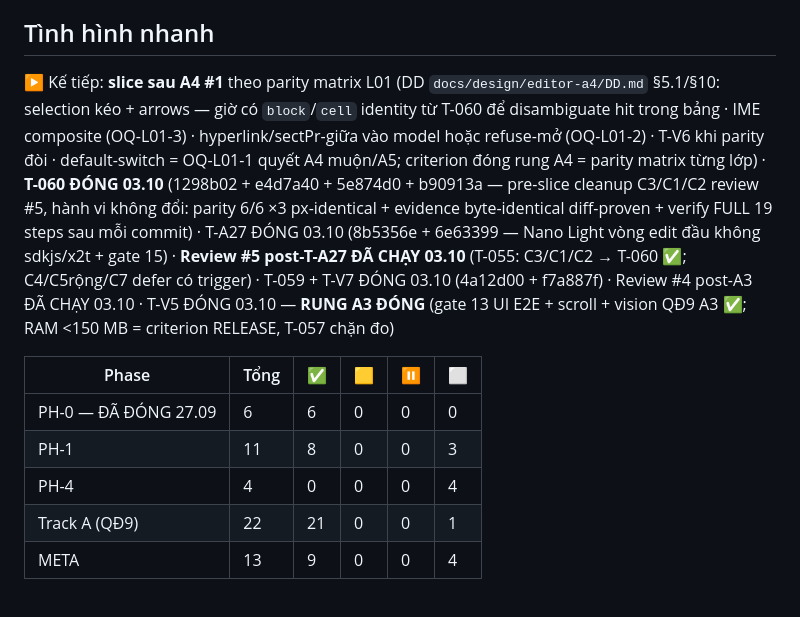
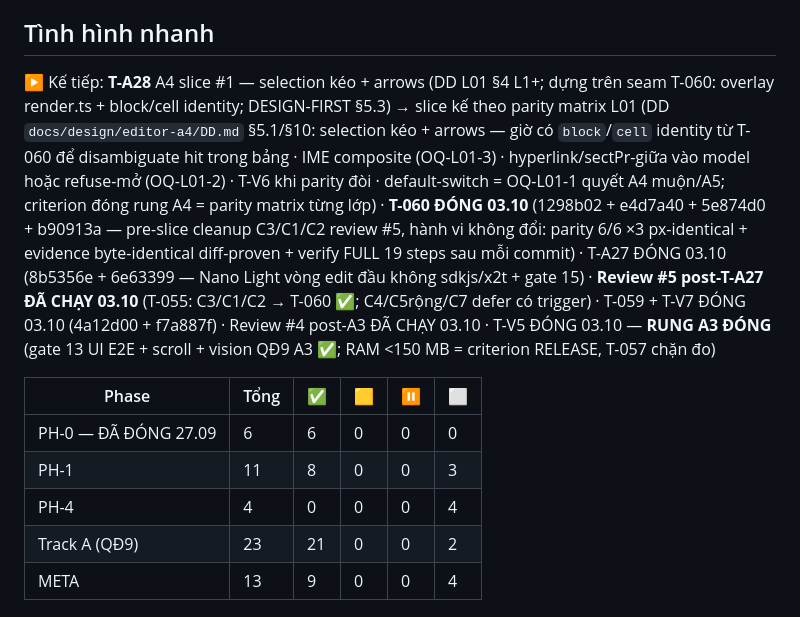
Before and after one commit to EricNguyen1206/wasenoffice, a Markdown page: docs/TODO.md, the part around one of its changes. Drawn GitHub-style.

Commit message:
a4(handoff): T-A28 slice #1 selection + arrows — dựng trên seam T-060 (overlay render.ts + block/cell); design-first §5.3; kèm C5-full phần đụng contract

```diff
--- a/docs/TODO.md
+++ b/docs/TODO.md
@@ -15,14 +15,14 @@ type: queue
 
 ## Tình hình nhanh
 
-▶ Kế tiếp: **slice sau A4 #1** theo parity matrix L01 (DD `docs/design/editor-a4/DD.md` §5.1/§10: selection kéo + arrows — giờ có `block`/`cell` identity từ T-060 để disambiguate hit trong bảng · IME composite (OQ-L01-3) · hyperlink/sectPr-giữa vào model hoặc refuse-mở (OQ-L01-2) · T-V6 khi parity đòi · default-switch = OQ-L01-1 quyết A4 muộn/A5; criterion đóng rung A4 = parity matrix từng lớp) · **T-060 ĐÓNG 03.10** (1298b02 + e4d7a40 + 5e874d0 + b90913a — pre-slice cleanup C3/C1/C2 review #5, hành vi không đổi: parity 6/6 ×3 px-identical + evidence byte-identical diff-proven + verify FULL 19 steps sau mỗi commit) · T-A27 ĐÓNG 03.10 (8b5356e + 6e63399 — Nano Light vòng edit đầu không sdkjs/x2t + gate 15) · **Review #5 post-T-A27 ĐÃ CHẠY 03.10** (T-055: C3/C1/C2 → T-060 ✅; C4/C5rộng/C7 defer có trigger) · T-059 + T-V7 ĐÓNG 03.10 (4a12d00 + f7a887f) · Review #4 post-A3 ĐÃ CHẠY 03.10 · T-V5 ĐÓNG 03.10 — **RUNG A3 ĐÓNG** (gate 13 UI E2E + scroll + vision QĐ9 A3 ✅; RAM <150 MB = criterion RELEASE, T-057 chặn đo)
+▶ Kế tiếp: **T-A28** A4 slice #1 — selection kéo + arrows (DD L01 §4 L1+; dựng trên seam T-060: overlay render.ts + block/cell identity; DESIGN-FIRST §5.3) → slice kế theo parity matrix L01 (DD `docs/design/editor-a4/DD.md` §5.1/§10: selection kéo + arrows — giờ có `block`/`cell` identity từ T-060 để disambiguate hit trong bảng · IME composite (OQ-L01-3) · hyperlink/sectPr-giữa vào model hoặc refuse-mở (OQ-L01-2) · T-V6 khi parity đòi · default-switch = OQ-L01-1 quyết A4 muộn/A5; criterion đóng rung A4 = parity matrix từng lớp) · **T-060 ĐÓNG 03.10** (1298b02 + e4d7a40 + 5e874d0 + b90913a — pre-slice cleanup C3/C1/C2 review #5, hành vi không đổi: parity 6/6 ×3 px-identical + evidence byte-identical diff-proven + verify FULL 19 steps sau mỗi commit) · T-A27 ĐÓNG 03.10 (8b5356e + 6e63399 — Nano Light vòng edit đầu không sdkjs/x2t + gate 15) · **Review #5 post-T-A27 ĐÃ CHẠY 03.10** (T-055: C3/C1/C2 → T-060 ✅; C4/C5rộng/C7 defer có trigger) · T-059 + T-V7 ĐÓNG 03.10 (4a12d00 + f7a887f) · Review #4 post-A3 ĐÃ CHẠY 03.10 · T-V5 ĐÓNG 03.10 — **RUNG A3 ĐÓNG** (gate 13 UI E2E + scroll + vision QĐ9 A3 ✅; RAM <150 MB = criterion RELEASE, T-057 chặn đo)
 
 | Phase | Tổng | ✅ | 🟨 | ⏸ | ⬜ |
 |---|---|---|---|---|---|
 | PH-0 — ĐÃ ĐÓNG 27.09  |  6  | 6  | 0  | 0  | 0  |
 | PH-1  |  11 | 8  | 0  | 0  | 3  |
 | PH-4  |  4  | 0  | 0  | 0  | 4  |
-| Track A (QĐ9) |  22 | 21 | 0  | 0  | 1  |
+| Track A (QĐ9) |  23 | 21 | 0  | 0  | 2  |
 | META  | 13  | 9  | 0  | 0  | 4  |
 
 ## PH-0 — Spike editor + render DOCX (go/no-go) — ĐÃ ĐÓNG 27.09 · verdict GO WITH CAVEAT
```
Also changed, not shown: other parts of docs/TODO.md (+1 -0 lines), docs/handoff/ta28.md (added, +116 -0 lines).
